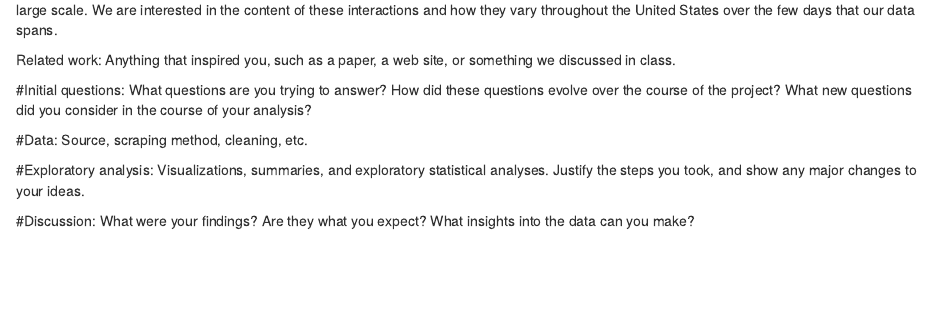
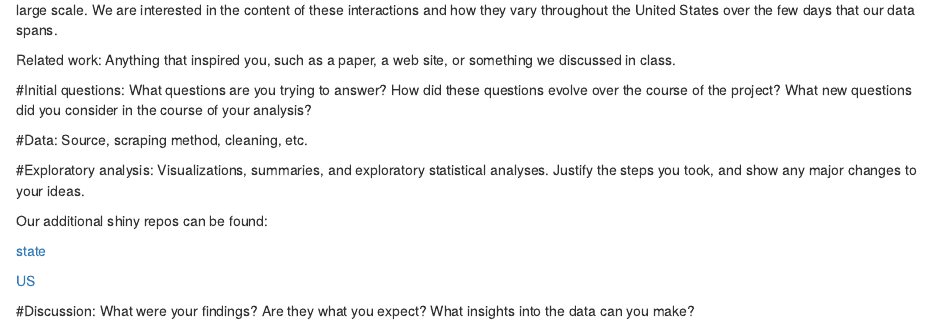
Before and after one commit to k-maciejewski/dsfinal, an R Markdown document (p8105_final.Rmd): the page in a window 1100 px wide, from 210 px down. Rendered offline with R 4.5, knitr and Pandoc, with nearby package versions; some code elsewhere in the file could not run offline.

Commit message:
added links to shiny repos

```diff
--- a/p8105_final.Rmd
+++ b/p8105_final.Rmd
@@ -55,6 +55,11 @@ Source, scraping method, cleaning, etc.
 #Exploratory analysis:
 Visualizations, summaries, and exploratory statistical analyses. Justify the steps you took, and show any major changes to your ideas.
 
+Our additional shiny repos can be found:
+
+[state](https://github.com/k-maciejewski/p8105_final_shiny_app)
+
+[US](https://github.com/k-maciejewski/p8105_final_shinyUS)
 
 #Discussion:
 What were your findings? Are they what you expect? What insights into the data can you make?
```
